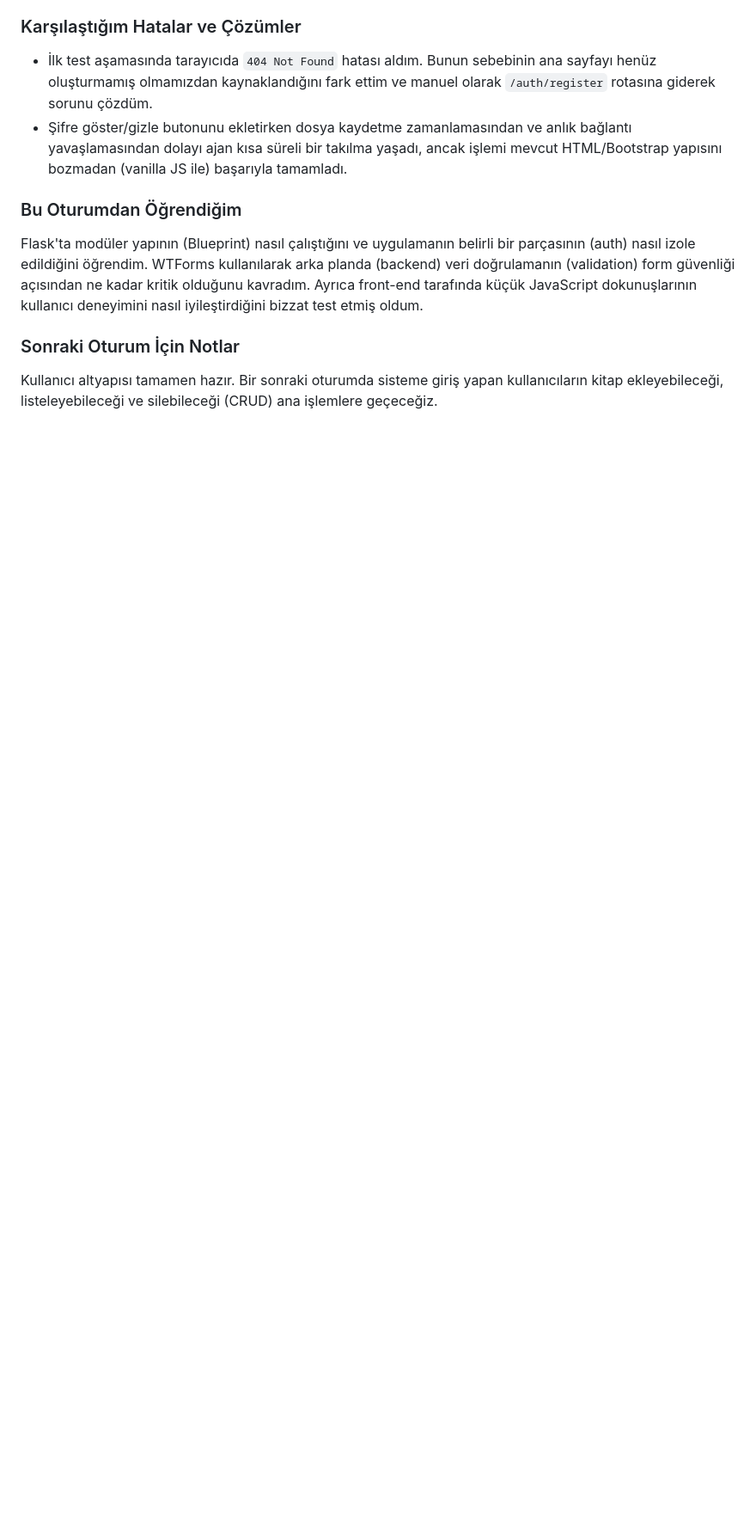
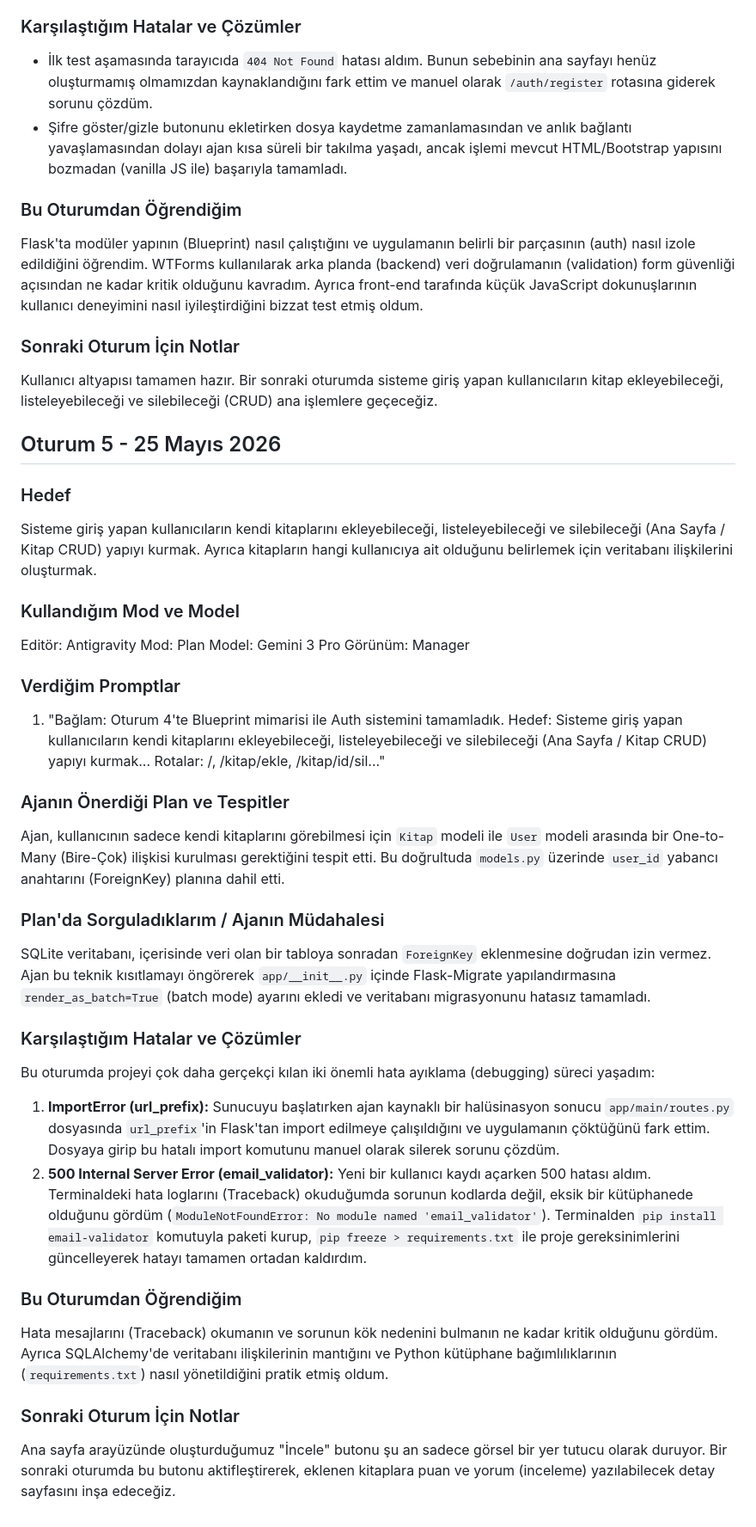
Before and after one commit to ozgecbnbs/blg106-kutuphaneproje, a Markdown page: docs/ai-gunlugu.md, the part around the change. Shown at 86% size. Drawn GitHub-style; blank space fills up the shorter version.

Commit message:
AI günlüğü 5. oturum icin guncellendi.

```diff
--- a/docs/ai-gunlugu.md
+++ b/docs/ai-gunlugu.md
@@ -122,3 +122,34 @@ Flask'ta modüler yapının (Blueprint) nasıl çalıştığını ve uygulamanı
 
 ### Sonraki Oturum İçin Notlar
 Kullanıcı altyapısı tamamen hazır. Bir sonraki oturumda sisteme giriş yapan kullanıcıların kitap ekleyebileceği, listeleyebileceği ve silebileceği (CRUD) ana işlemlere geçeceğiz.
+
+## Oturum 5 - 25 Mayıs 2026
+
+### Hedef
+Sisteme giriş yapan kullanıcıların kendi kitaplarını ekleyebileceği, listeleyebileceği ve silebileceği (Ana Sayfa / Kitap CRUD) yapıyı kurmak. Ayrıca kitapların hangi kullanıcıya ait olduğunu belirlemek için veritabanı ilişkilerini oluşturmak.
+
+### Kullandığım Mod ve Model
+Editör: Antigravity
+Mod: Plan
+Model: Gemini 3 Pro
+Görünüm: Manager
+
+### Verdiğim Promptlar
+1. "Bağlam: Oturum 4'te Blueprint mimarisi ile Auth sistemini tamamladık. Hedef: Sisteme giriş yapan kullanıcıların kendi kitaplarını ekleyebileceği, listeleyebileceği ve silebileceği (Ana Sayfa / Kitap CRUD) yapıyı kurmak... Rotalar: /, /kitap/ekle, /kitap/id/sil..."
+
+### Ajanın Önerdiği Plan ve Tespitler
+Ajan, kullanıcının sadece kendi kitaplarını görebilmesi için `Kitap` modeli ile `User` modeli arasında bir One-to-Many (Bire-Çok) ilişkisi kurulması gerektiğini tespit etti. Bu doğrultuda `models.py` üzerinde `user_id` yabancı anahtarını (ForeignKey) planına dahil etti.
+
+### Plan'da Sorguladıklarım / Ajanın Müdahalesi
+SQLite veritabanı, içerisinde veri olan bir tabloya sonradan `ForeignKey` eklenmesine doğrudan izin vermez. Ajan bu teknik kısıtlamayı öngörerek `app/__init__.py` içinde Flask-Migrate yapılandırmasına `render_as_batch=True` (batch mode) ayarını ekledi ve veritabanı migrasyonunu hatasız tamamladı.
+
+### Karşılaştığım Hatalar ve Çözümler
+Bu oturumda projeyi çok daha gerçekçi kılan iki önemli hata ayıklama (debugging) süreci yaşadım:
+1. **ImportError (url_prefix):** Sunucuyu başlatırken ajan kaynaklı bir halüsinasyon sonucu `app/main/routes.py` dosyasında `url_prefix`'in Flask'tan import edilmeye çalışıldığını ve uygulamanın çöktüğünü fark ettim. Dosyaya girip bu hatalı import komutunu manuel olarak silerek sorunu çözdüm.
+2. **500 Internal Server Error (email_validator):** Yeni bir kullanıcı kaydı açarken 500 hatası aldım. Terminaldeki hata loglarını (Traceback) okuduğumda sorunun kodlarda değil, eksik bir kütüphanede olduğunu gördüm (`ModuleNotFoundError: No module named 'email_validator'`). Terminalden `pip install email-validator` komutuyla paketi kurup, `pip freeze > requirements.txt` ile proje gereksinimlerini güncelleyerek hatayı tamamen ortadan kaldırdım.
+
+### Bu Oturumdan Öğrendiğim
+Hata mesajlarını (Traceback) okumanın ve sorunun kök nedenini bulmanın ne kadar kritik olduğunu gördüm. Ayrıca SQLAlchemy'de veritabanı ilişkilerinin mantığını ve Python kütüphane bağımlılıklarının (`requirements.txt`) nasıl yönetildiğini pratik etmiş oldum.
+
+### Sonraki Oturum İçin Notlar
+Ana sayfa arayüzünde oluşturduğumuz "İncele" butonu şu an sadece görsel bir yer tutucu olarak duruyor. Bir sonraki oturumda bu butonu aktifleştirerek, eklenen kitaplara puan ve yorum (inceleme) yazılabilecek detay sayfasını inşa edeceğiz.
```
